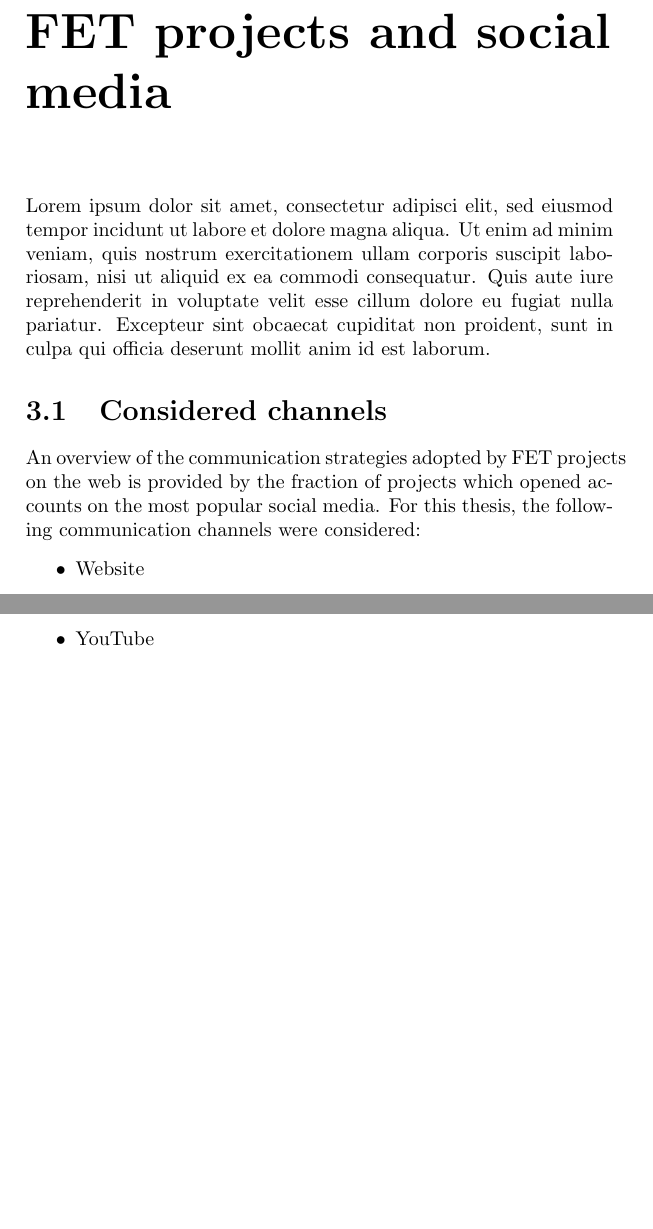
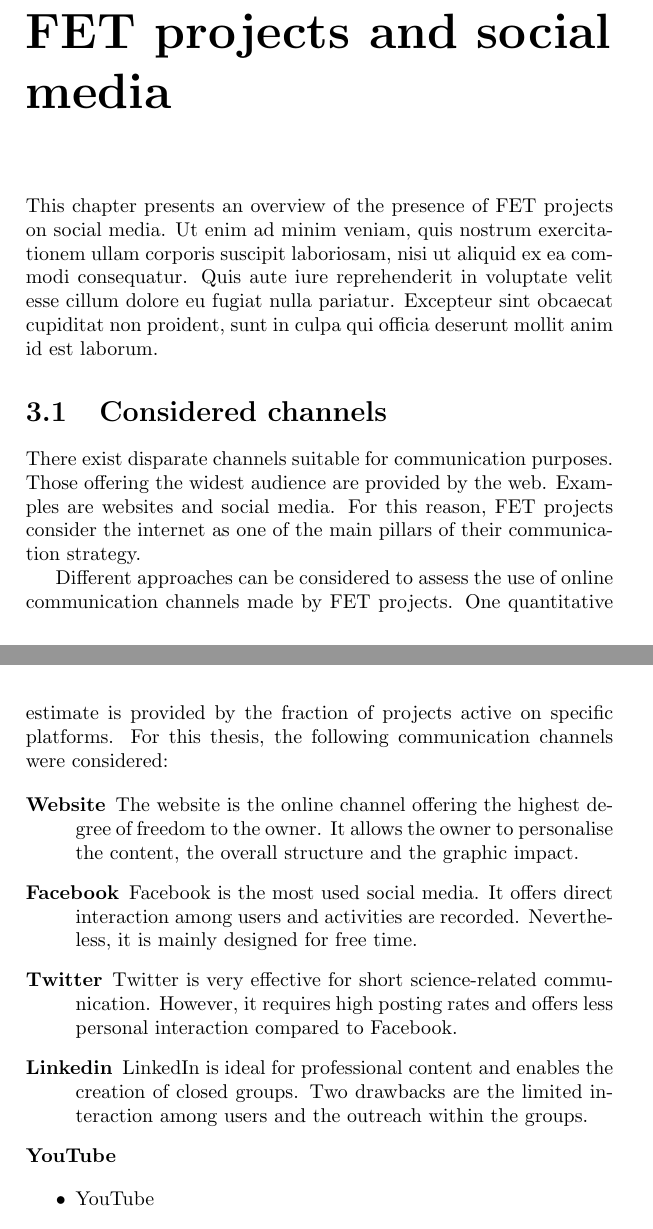
Before and after one commit to GiulioMazzolo/Thesis_SGP, a LaTeX thesis (Thesis_SGP.tex, which reads Thesis_chapters/FET_projects_and_social_media.tex): two parts of pages 31 and 32 of 41 before the commit and two parts of pages 31 and 32 of 42 after it, joined at a grey line, cut so that both start at the same text, the shorter picture padded with empty space. Compiled offline with pdfLaTeX.

Commit message:
Started adding description of social media channels

```diff
--- a/Thesis_chapters/FET_projects_and_social_media.tex
+++ b/Thesis_chapters/FET_projects_and_social_media.tex
@@ -1,14 +1,20 @@
 \chapter{FET projects and social media}
-Lorem ipsum dolor sit amet, consectetur adipisci elit, sed eiusmod tempor incidunt ut labore et dolore magna aliqua. Ut enim ad minim veniam, quis nostrum exercitationem ullam corporis suscipit laboriosam, nisi ut aliquid ex ea commodi consequatur. Quis aute iure reprehenderit in voluptate velit esse cillum dolore eu fugiat nulla pariatur. Excepteur sint obcaecat cupiditat non proident, sunt in culpa qui officia deserunt mollit anim id est laborum.
+This chapter presents an overview of the presence of FET projects on social media. Ut enim ad minim veniam, quis nostrum exercitationem ullam corporis suscipit laboriosam, nisi ut aliquid ex ea commodi consequatur. Quis aute iure reprehenderit in voluptate velit esse cillum dolore eu fugiat nulla pariatur. Excepteur sint obcaecat cupiditat non proident, sunt in culpa qui officia deserunt mollit anim id est laborum.
 
 \section{Considered channels}
-An overview of the communication strategies adopted by FET projects on the web is provided by the fraction of projects which opened accounts on the most popular social media. For this thesis, the following communication channels were considered:
+There exist disparate channels suitable for communication purposes. Those offering the widest audience are provided by the web. Examples are websites and social media. For this reason, FET projects consider the internet as one of the main pillars of their communication strategy.
+
+Different approaches can be considered to assess the use of online communication channels made by FET projects. One quantitative estimate is provided by the fraction of projects active on specific platforms. For this thesis, the following communication channels were considered:
+
+\begin{description}
+ \item [Website] The website is the online channel offering the highest degree of freedom to the owner. It allows the owner to personalise the content, the overall structure and the graphic impact.
+ \item [Facebook] Facebook is the most used social media. It offers direct interaction among users and activities are recorded. Nevertheless, it is mainly designed for free time.
+ \item [Twitter] Twitter is very effective for short science-related communication. However, it requires high posting rates and offers less personal interaction compared to Facebook.
+ \item [Linkedin] LinkedIn is ideal for professional content and enables the creation of closed groups. Two drawbacks are the limited interaction among users and the outreach within the groups.
+ \item [YouTube]
+\end{description}
 
 \begin{itemize}
- \item Website
- \item Twitter
- \item Facebook
- \item LinkedIn
  \item YouTube
  \item ResearchGate
 \end{itemize}
```
Also changed, not shown: Thesis_SGP.pdf.
